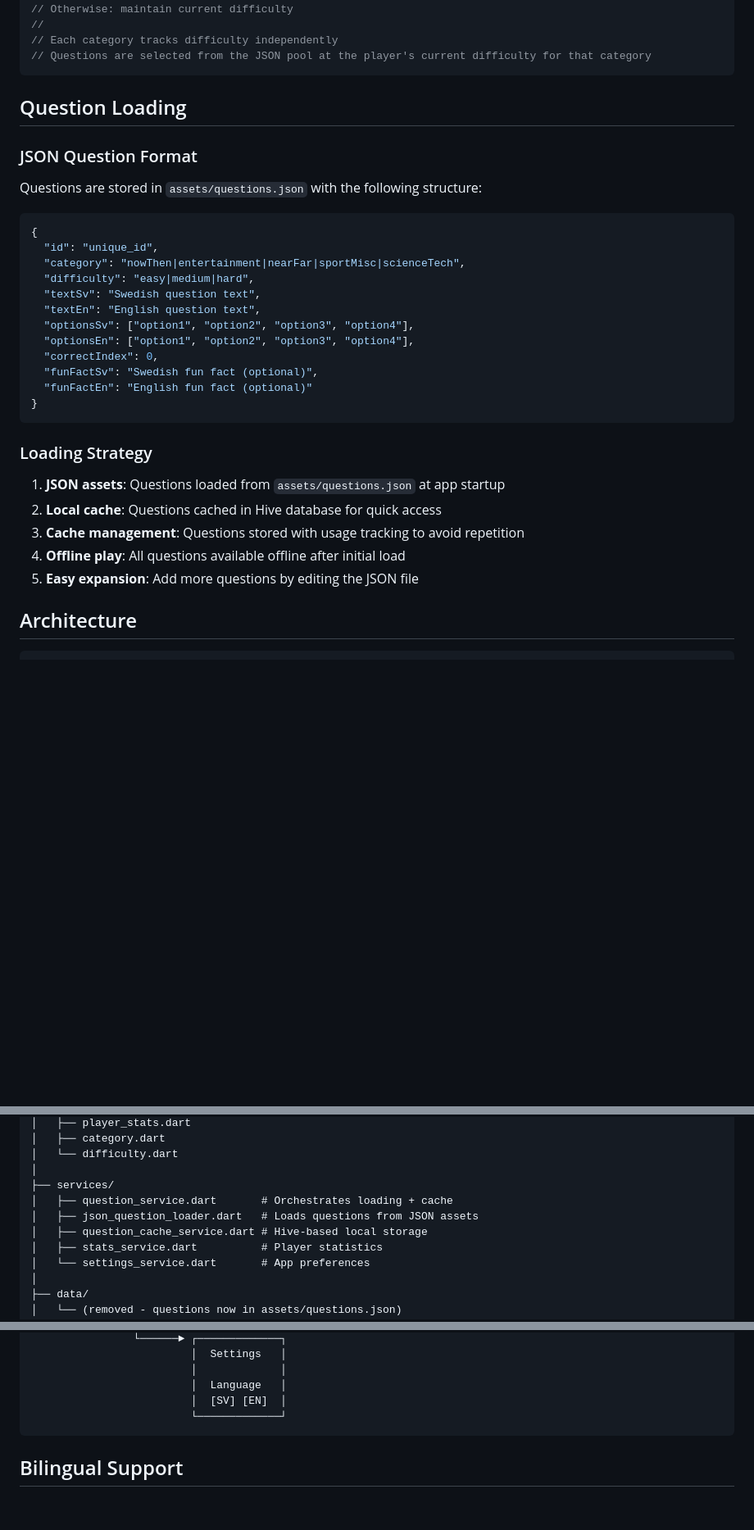
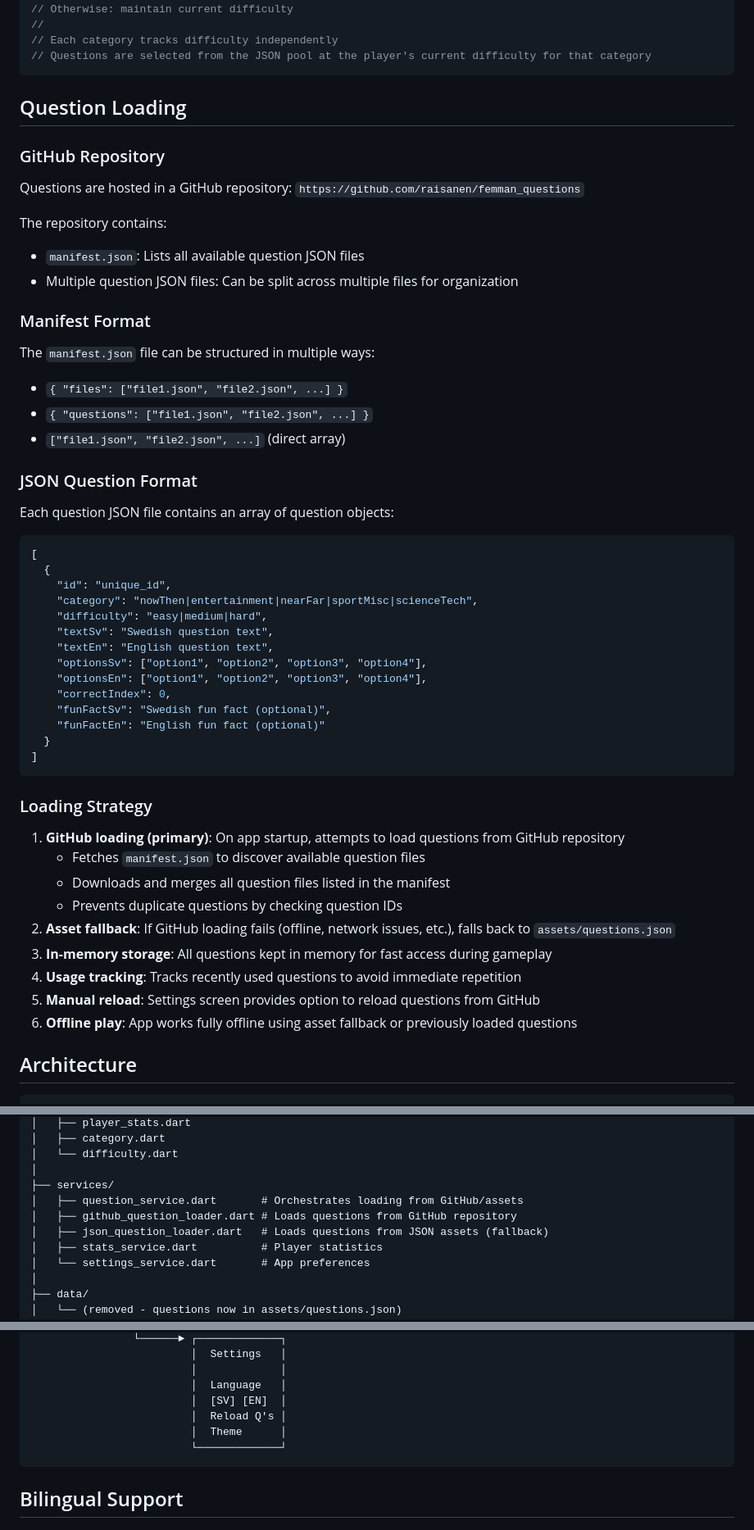
Before and after one commit to raisanen/Femman, a Markdown page: CLAUDE.md, 3 parts joined by grey strips. Shown at 82% size. Rendered like a GitHub page; blank space fills up the shorter version.

````diff
--- a/CLAUDE.md
+++ b/CLAUDE.md
@@ -213,32 +213,53 @@ class CategoryStats {
 
 ## Question Loading
 
+### GitHub Repository
+
+Questions are hosted in a GitHub repository: `https://github.com/raisanen/femman_questions`
+
+The repository contains:
+- `manifest.json`: Lists all available question JSON files
+- Multiple question JSON files: Can be split across multiple files for organization
+
+### Manifest Format
+
+The `manifest.json` file can be structured in multiple ways:
+- `{ "files": ["file1.json", "file2.json", ...] }`
+- `{ "questions": ["file1.json", "file2.json", ...] }`
+- `["file1.json", "file2.json", ...]` (direct array)
+
 ### JSON Question Format
 
-Questions are stored in `assets/questions.json` with the following structure:
+Each question JSON file contains an array of question objects:
 
 ```json
-{
-  "id": "unique_id",
-  "category": "nowThen|entertainment|nearFar|sportMisc|scienceTech",
-  "difficulty": "easy|medium|hard",
-  "textSv": "Swedish question text",
-  "textEn": "English question text",
-  "optionsSv": ["option1", "option2", "option3", "option4"],
-  "optionsEn": ["option1", "option2", "option3", "option4"],
-  "correctIndex": 0,
-  "funFactSv": "Swedish fun fact (optional)",
-  "funFactEn": "English fun fact (optional)"
-}
+[
+  {
+    "id": "unique_id",
+    "category": "nowThen|entertainment|nearFar|sportMisc|scienceTech",
+    "difficulty": "easy|medium|hard",
+    "textSv": "Swedish question text",
+    "textEn": "English question text",
+    "optionsSv": ["option1", "option2", "option3", "option4"],
+    "optionsEn": ["option1", "option2", "option3", "option4"],
+    "correctIndex": 0,
+    "funFactSv": "Swedish fun fact (optional)",
+    "funFactEn": "English fun fact (optional)"
+  }
+]
 ```
 
 ### Loading Strategy
 
-1. **JSON assets**: Questions loaded from `assets/questions.json` at app startup
-2. **Local cache**: Questions cached in Hive database for quick access
-3. **Cache management**: Questions stored with usage tracking to avoid repetition
-4. **Offline play**: All questions available offline after initial load
-5. **Easy expansion**: Add more questions by editing the JSON file
+1. **GitHub loading (primary)**: On app startup, attempts to load questions from GitHub repository
+   - Fetches `manifest.json` to discover available question files
+   - Downloads and merges all question files listed in the manifest
+   - Prevents duplicate questions by checking question IDs
+2. **Asset fallback**: If GitHub loading fails (offline, network issues, etc.), falls back to `assets/questions.json`
+3. **In-memory storage**: All questions kept in memory for fast access during gameplay
+4. **Usage tracking**: Tracks recently used questions to avoid immediate repetition
+5. **Manual reload**: Settings screen provides option to reload questions from GitHub
+6. **Offline play**: App works fully offline using asset fallback or previously loaded questions
 
 ## Architecture
 
@@ -294,9 +315,9 @@ lib/
 │   └── difficulty.dart
 │
 ├── services/
-│   ├── question_service.dart       # Orchestrates loading + cache
-│   ├── json_question_loader.dart   # Loads questions from JSON assets
-│   ├── question_cache_service.dart # Hive-based local storage
+│   ├── question_service.dart       # Orchestrates loading from GitHub/assets
+│   ├── github_question_loader.dart # Loads questions from GitHub repository
+│   ├── json_question_loader.dart   # Loads questions from JSON assets (fallback)
 │   ├── stats_service.dart          # Player statistics
 │   └── settings_service.dart       # App preferences
 │
@@ -349,6 +370,8 @@ lib/
                          │             │
                          │  Language   │
                          │  [SV] [EN]  │
+                         │  Reload Q's │
+                         │  Theme      │
                          └─────────────┘
 ```
 
````
Also changed, not shown: other parts of CLAUDE.md (+6 -5 lines).
